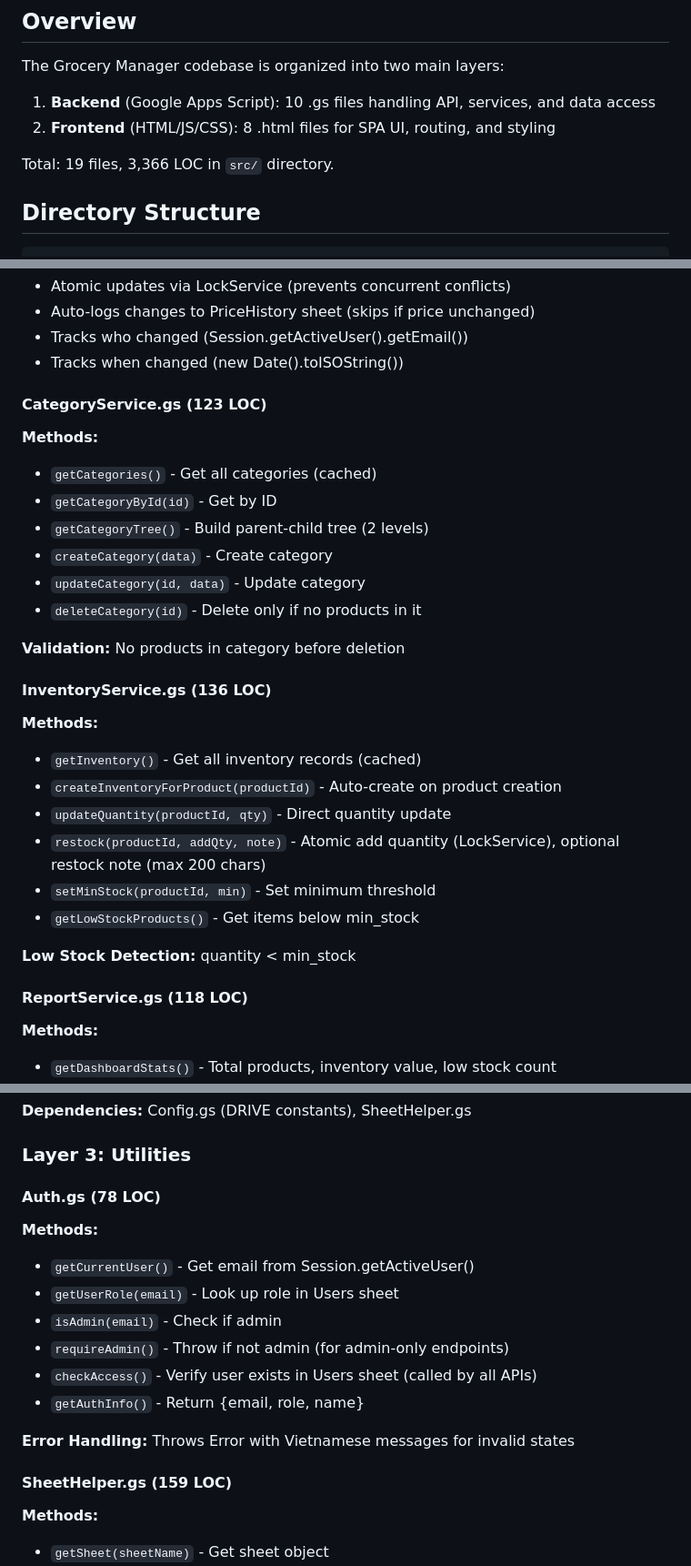
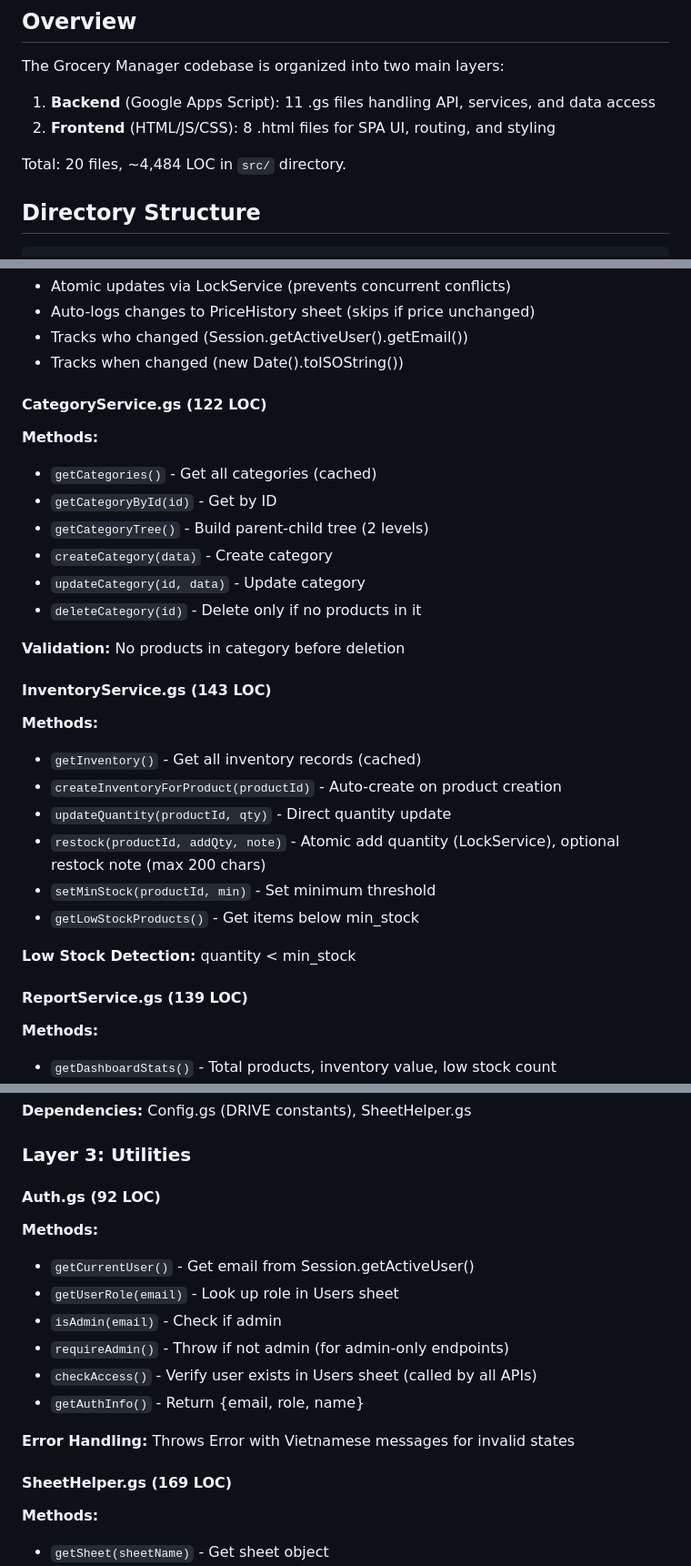
Before and after one commit to lamngockhuong/grocery-manager, a Markdown page: docs/codebase-summary.md, 3 parts joined by grey strips. Shown at 91% size. Rendered like a GitHub page.

```diff
--- a/docs/codebase-summary.md
+++ b/docs/codebase-summary.md
@@ -4,10 +4,10 @@
 
 The Grocery Manager codebase is organized into two main layers:
 
-1. **Backend** (Google Apps Script): 10 .gs files handling API, services, and data access
+1. **Backend** (Google Apps Script): 11 .gs files handling API, services, and data access
 2. **Frontend** (HTML/JS/CSS): 8 .html files for SPA UI, routing, and styling
 
-Total: 19 files, 3,366 LOC in `src/` directory.
+Total: 20 files, ~4,484 LOC in `src/` directory.
 
 ## Directory Structure
 
@@ -102,7 +102,7 @@ Each service is an Immediately Invoked Function Expression (IIFE) exporting publ
 - Tracks who changed (Session.getActiveUser().getEmail())
 - Tracks when changed (new Date().toISOString())
 
-#### CategoryService.gs (123 LOC)
+#### CategoryService.gs (122 LOC)
 
 **Methods:**
 
@@ -115,7 +115,7 @@ Each service is an Immediately Invoked Function Expression (IIFE) exporting publ
 
 **Validation:** No products in category before deletion
 
-#### InventoryService.gs (136 LOC)
+#### InventoryService.gs (143 LOC)
 
 **Methods:**
 
@@ -128,7 +128,7 @@ Each service is an Immediately Invoked Function Expression (IIFE) exporting publ
 
 **Low Stock Detection:** quantity < min_stock
 
-#### ReportService.gs (118 LOC)
+#### ReportService.gs (139 LOC)
 
 **Methods:**
 
@@ -159,7 +159,7 @@ Each service is an Immediately Invoked Function Expression (IIFE) exporting publ
 
 ### Layer 3: Utilities
 
-#### Auth.gs (78 LOC)
+#### Auth.gs (92 LOC)
 
 **Methods:**
 
@@ -172,7 +172,7 @@ Each service is an Immediately Invoked Function Expression (IIFE) exporting publ
 
 **Error Handling:** Throws Error with Vietnamese messages for invalid states
 
-#### SheetHelper.gs (159 LOC)
+#### SheetHelper.gs (169 LOC)
 
 **Methods:**
 
```
Also changed, not shown: other parts of docs/codebase-summary.md (+6 -5 lines), docs/README.md (+17 -18 lines), docs/code-standards.md (+1 -1 lines).
